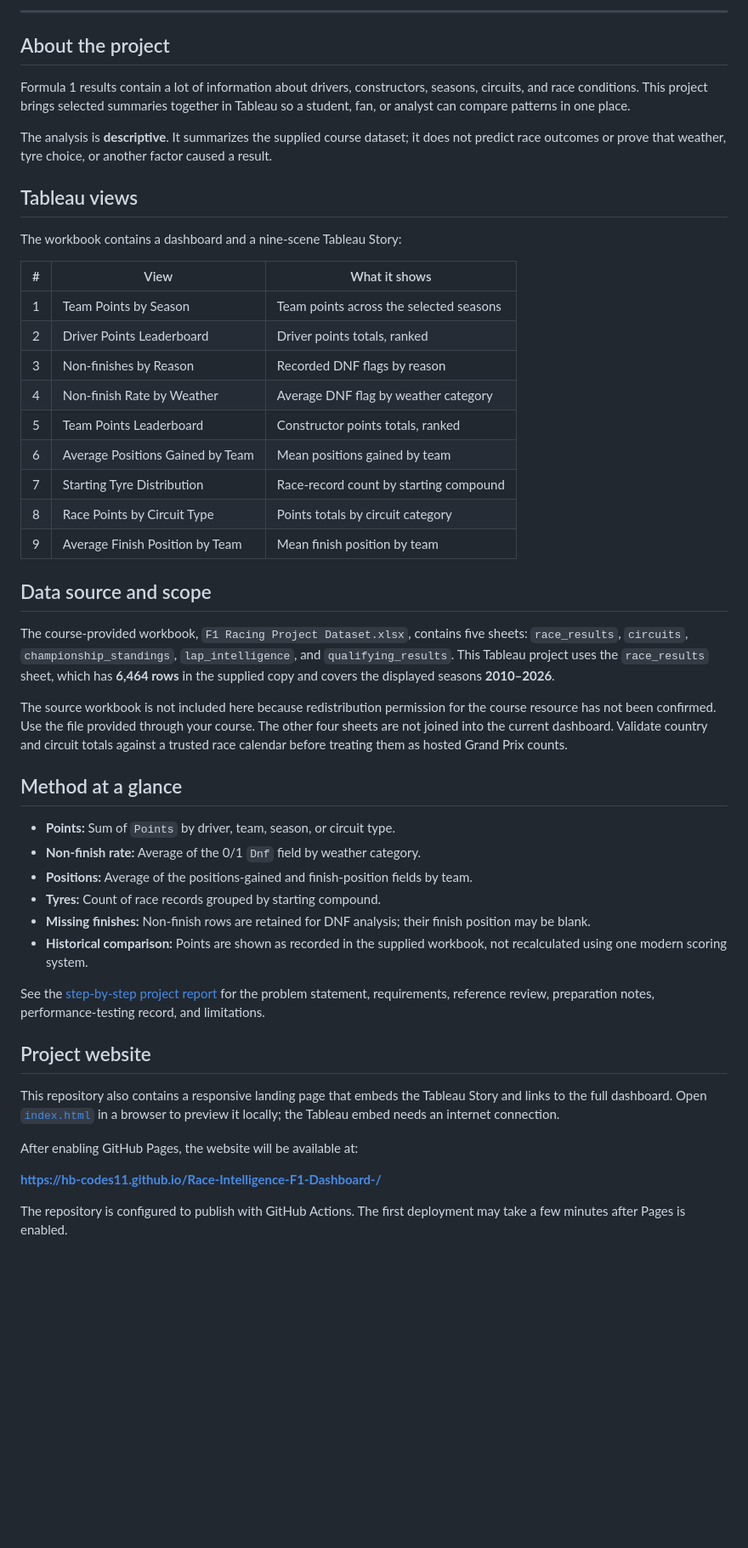
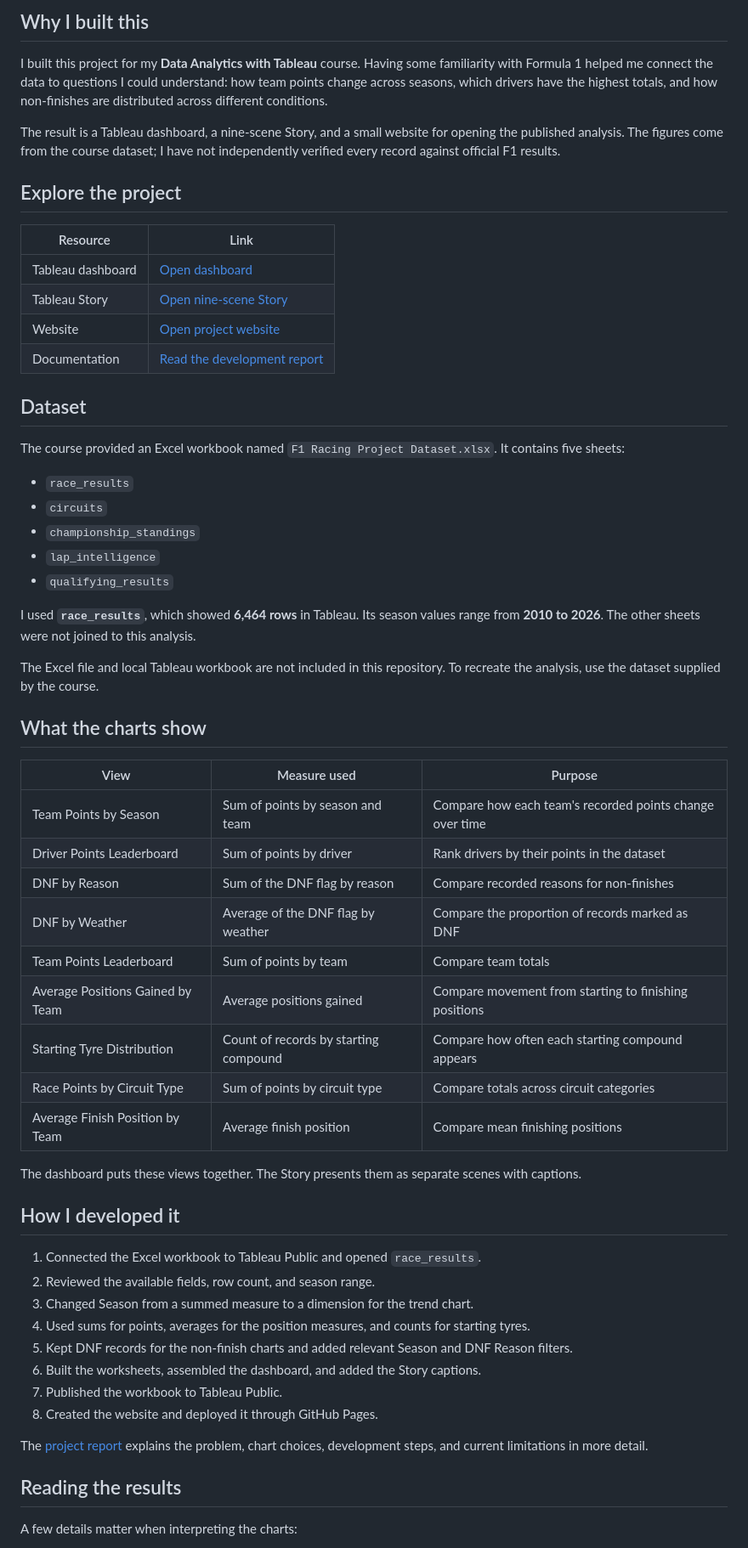
Before and after one commit to hb-codes11/Race-Intelligence-F1-Dashboard-, a Markdown page: README.md, the part around one of its changes. Shown at 85% size. Drawn GitHub-style; blank space fills up the shorter version.

Commit message:
Polish README with project-specific explanations and live links

```diff
--- a/README.md
+++ b/README.md
@@ -20,54 +10,65 @@ An interactive data analytics course project exploring team and driver points, n
 
 </div>
 
----
+## Why I built this
 
-## About the project
+I built this project for my **Data Analytics with Tableau** course. Having some familiarity with Formula 1 helped me connect the data to questions I could understand: how team points change across seasons, which drivers have the highest totals, and how non-finishes are distributed across different conditions.
 
-Formula 1 results contain a lot of information about drivers, constructors, seasons, circuits, and race conditions. This project brings selected summaries together in Tableau so a student, fan, or analyst can compare patterns in one place.
+The result is a Tableau dashboard, a nine-scene Story, and a small website for opening the published analysis. The figures come from the course dataset; I have not independently verified every record against official F1 results.
 
-The analysis is **descriptive**. It summarizes the supplied course dataset; it does not predict race outcomes or prove that weather, tyre choice, or another factor caused a result.
+## Explore the project
 
-## Tableau views
+| Resource | Link |
+|---|---|
+| Tableau dashboard | [Open dashboard](https://public.tableau.com/app/profile/harsh.bhadrawale/viz/F1RaceIntelligencedashboard/Dashboard1) |
+| Tableau Story | [Open nine-scene Story](https://public.tableau.com/app/profile/harsh.bhadrawale/viz/F1RaceIntelligencedashboard/Story1) |
+| Website | [Open project website](https://hb-codes11.github.io/Race-Intelligence-F1-Dashboard-/) |
+| Documentation | [Read the development report](docs/project-report.md) |
 
-The workbook contains a dashboard and a nine-scene Tableau Story:
+## Dataset
 
-| # | View | What it shows |
-|---:|---|---|
-| 1 | Team Points by Season | Team points across the selected seasons |
-| 2 | Driver Points Leaderboard | Driver points totals, ranked |
-| 3 | Non-finishes by Reason | Recorded DNF flags by reason |
-| 4 | Non-finish Rate by Weather | Average DNF flag by weather category |
-| 5 | Team Points Leaderboard | Constructor points totals, ranked |
-| 6 | Average Positions Gained by Team | Mean positions gained by team |
-| 7 | Starting Tyre Distribution | Race-record count by starting compound |
-| 8 | Race Points by Circuit Type | Points totals by circuit category |
-| 9 | Average Finish Position by Team | Mean finish position by team |
+The course provided an Excel workbook named `F1 Racing Project Dataset.xlsx`. It contains five sheets:
 
-## Data source and scope
+- `race_results`
+- `circuits`
+- `championship_standings`
+- `lap_intelligence`
+- `qualifying_results`
 
-The course-provided workbook, `F1 Racing Project Dataset.xlsx`, contains five sheets: `race_results`, `circuits`, `championship_standings`, `lap_intelligence`, and `qualifying_results`. This Tableau project uses the `race_results` sheet, which has **6,464 rows** in the supplied copy and covers the displayed seasons **2010–2026**.
+I used **`race_results`**, which showed **6,464 rows** in Tableau. Its season values range from **2010 to 2026**. The other sheets were not joined to this analysis.
 
-The source workbook is not included here because redistribution permission for the course resource has not been confirmed. Use the file provided through your course. The other four sheets are not joined into the current dashboard. Validate country and circuit totals against a trusted race calendar before treating them as hosted Grand Prix counts.
+The Excel file and local Tableau workbook are not included in this repository. To recreate the analysis, use the dataset supplied by the course.
 
-## Method at a glance
+## What the charts show
 
-- **Points:** Sum of `Points` by driver, team, season, or circuit type.
-- **Non-finish rate:** Average of the 0/1 `Dnf` field by weather category.
-- **Positions:** Average of the positions-gained and finish-position fields by team.
-- **Tyres:** Count of race records grouped by starting compound.
-- **Missing finishes:** Non-finish rows are retained for DNF analysis; their finish position may be blank.
-- **Historical comparison:** Points are shown as recorded in the supplied workbook, not recalculated using one modern scoring system.
+| View | Measure used | Purpose |
+|---|---|---|
+| Team Points by Season | Sum of points by season and team | Compare how each team's recorded points change over time |
+| Driver Points Leaderboard | Sum of points by driver | Rank drivers by their points in the dataset |
+| DNF by Reason | Sum of the DNF flag by reason | Compare recorded reasons for non-finishes |
+| DNF by Weather | Average of the DNF flag by weather | Compare the proportion of records marked as DNF |
+| Team Points Leaderboard | Sum of points by team | Compare team totals |
+| Average Positions Gained by Team | Average positions gained | Compare movement from starting to finishing positions |
+| Starting Tyre Distribution | Count of records by starting compound | Compare how often each starting compound appears |
+| Race Points by Circuit Type | Sum of points by circuit type | Compare totals across circuit categories |
+| Average Finish Position by Team | Average finish position | Compare mean finishing positions |
 
-See the [step-by-step project report](docs/project-report.md) for the problem statement, requirements, reference review, preparation notes, performance-testing record, and limitations.
+The dashboard puts these views together. The Story presents them as separate scenes with captions.
 
-## Project website
+## How I developed it
 
-This repository also contains a responsive landing page that embeds the Tableau Story and links to the full dashboard. Open [`index.html`](index.html) in a browser to preview it locally; the Tableau embed needs an internet connection.
+1. Connected the Excel workbook to Tableau Public and opened `race_results`.
+2. Reviewed the available fields, row count, and season range.
+3. Changed Season from a summed measure to a dimension for the trend chart.
+4. Used sums for points, averages for the position measures, and counts for starting tyres.
+5. Kept DNF records for the non-finish charts and added relevant Season and DNF Reason filters.
+6. Built the worksheets, assembled the dashboard, and added the Story captions.
+7. Published the workbook to Tableau Public.
+8. Created the website and deployed it through GitHub Pages.
 
-After enabling GitHub Pages, the website will be available at:
+The [project report](docs/project-report.md) explains the problem, chart choices, development steps, and current limitations in more detail.
 
-**https://hb-codes11.github.io/Race-Intelligence-F1-Dashboard-/**
+## Reading the results
 
-The repository is configured to publish with GitHub Actions. The first deployment may take a few minutes after Pages is enabled.
+A few details matter when interpreting the charts:
 
```
Also changed, not shown: other parts of README.md (+33 -35 lines).
